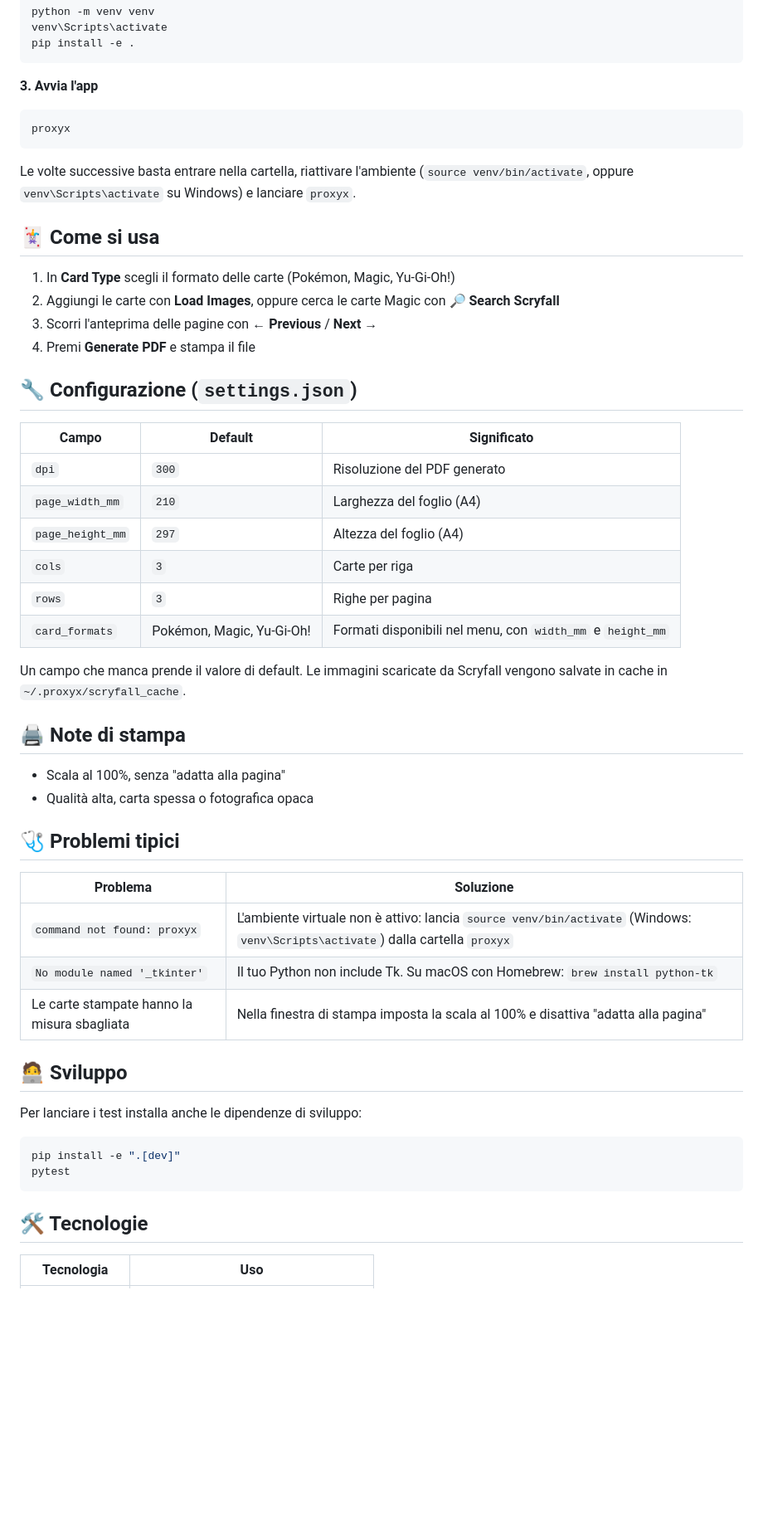
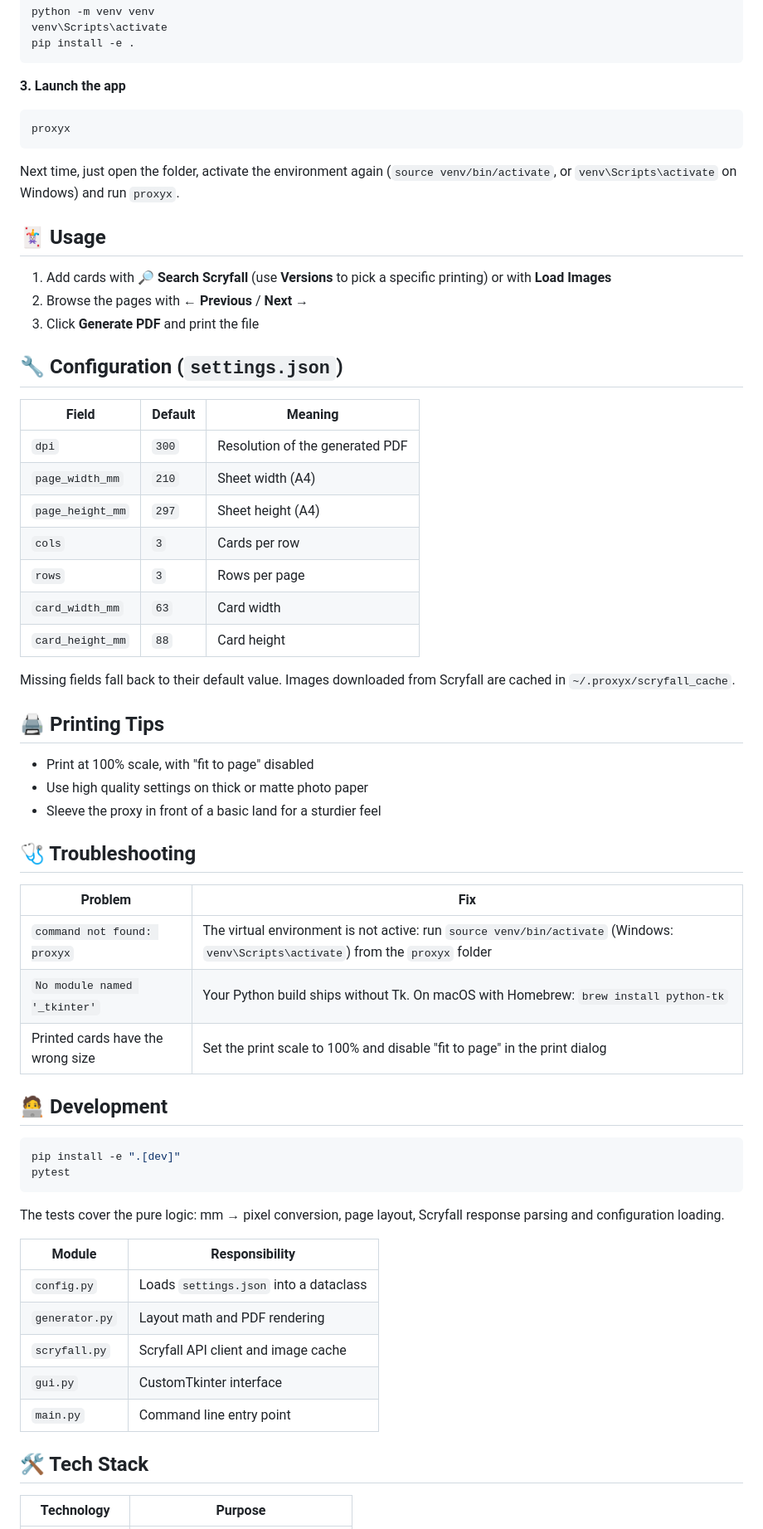
Before and after one commit to elianAlde/proxyx, a Markdown page: README.md, the part around the change printed below. Shown: that part at 83% size. GitHub-like rendering; blank space fills up the shorter version.

````diff
--- a/README.md
+++ b/README.md
@@ -88,58 +98,72 @@ venv\Scripts\activate
 pip install -e .
 ```
 
-**3. Avvia l'app**
+**3. Launch the app**
 
 ```bash
 proxyx
 ```
 
-Le volte successive basta entrare nella cartella, riattivare l'ambiente (`source venv/bin/activate`, oppure `venv\Scripts\activate` su Windows) e lanciare `proxyx`.
+Next time, just open the folder, activate the environment again (`source venv/bin/activate`, or `venv\Scripts\activate` on Windows) and run `proxyx`.
 
-## 🃏 Come si usa
 
-1. In **Card Type** scegli il formato delle carte (Pokémon, Magic, Yu-Gi-Oh!)
-2. Aggiungi le carte con **Load Images**, oppure cerca le carte Magic con **🔎 Search Scryfall**
-3. Scorri l'anteprima delle pagine con **← Previous** / **Next →**
-4. Premi **Generate PDF** e stampa il file
+## 🃏 Usage
 
-## 🔧 Configurazione (`settings.json`)
+1. Add cards with **🔎 Search Scryfall** (use **Versions** to pick a specific printing) or with **Load Images**
+2. Browse the pages with **← Previous** / **Next →**
+3. Click **Generate PDF** and print the file
 
-| Campo | Default | Significato |
+
+## 🔧 Configuration (`settings.json`)
+
+| Field | Default | Meaning |
 |---|---|---|
-| `dpi` | `300` | Risoluzione del PDF generato |
-| `page_width_mm` | `210` | Larghezza del foglio (A4) |
-| `page_height_mm` | `297` | Altezza del foglio (A4) |
-| `cols` | `3` | Carte per riga |
-| `rows` | `3` | Righe per pagina |
-| `card_formats` | Pokémon, Magic, Yu-Gi-Oh! | Formati disponibili nel menu, con `width_mm` e `height_mm` |
+| `dpi` | `300` | Resolution of the generated PDF |
+| `page_width_mm` | `210` | Sheet width (A4) |
+| `page_height_mm` | `297` | Sheet height (A4) |
+| `cols` | `3` | Cards per row |
+| `rows` | `3` | Rows per page |
+| `card_width_mm` | `63` | Card width |
+| `card_height_mm` | `88` | Card height |
 
-Un campo che manca prende il valore di default. Le immagini scaricate da Scryfall vengono salvate in cache in `~/.proxyx/scryfall_cache`.
+Missing fields fall back to their default value. Images downloaded from Scryfall are cached in `~/.proxyx/scryfall_cache`.
 
-## 🖨 Note di stampa
 
-- Scala al 100%, senza "adatta alla pagina"
-- Qualità alta, carta spessa o fotografica opaca
+## 🖨 Printing Tips
 
-## 🩺 Problemi tipici
+- Print at 100% scale, with "fit to page" disabled
+- Use high quality settings on thick or matte photo paper
+- Sleeve the proxy in front of a basic land for a sturdier feel
 
-| Problema | Soluzione |
+
+## 🩺 Troubleshooting
+
+| Problem | Fix |
 |---|---|
-| `command not found: proxyx` | L'ambiente virtuale non è attivo: lancia `source venv/bin/activate` (Windows: `venv\Scripts\activate`) dalla cartella `proxyx` |
-| `No module named '_tkinter'` | Il tuo Python non include Tk. Su macOS con Homebrew: `brew install python-tk` |
-| Le carte stampate hanno la misura sbagliata | Nella finestra di stampa imposta la scala al 100% e disattiva "adatta alla pagina" |
+| `command not found: proxyx` | The virtual environment is not active: run `source venv/bin/activate` (Windows: `venv\Scripts\activate`) from the `proxyx` folder |
+| `No module named '_tkinter'` | Your Python build ships without Tk. On macOS with Homebrew: `brew install python-tk` |
+| Printed cards have the wrong size | Set the print scale to 100% and disable "fit to page" in the print dialog |
 
-## 🧑‍💻 Sviluppo
 
-Per lanciare i test installa anche le dipendenze di sviluppo:
+## 🧑‍💻 Development
 
 ```bash
 pip install -e ".[dev]"
 pytest
 ```
 
+The tests cover the pure logic: mm → pixel conversion, page layout, Scryfall response parsing and configuration loading.
 
-## 🛠 Tecnologie
+| Module | Responsibility |
+|---|---|
+| `config.py` | Loads `settings.json` into a dataclass |
+| `generator.py` | Layout math and PDF rendering |
+| `scryfall.py` | Scryfall API client and image cache |
+| `gui.py` | CustomTkinter interface |
+| `main.py` | Command line entry point |
 
-| Tecnologia | Uso |
+
+## 🛠 Tech Stack
+
+| Technology | Purpose |
 |---|---|
````
Also changed, not shown: other parts of README.md (+81 -54 lines), assets/scryfall-search-screenshot.png (added), 11 other files.
